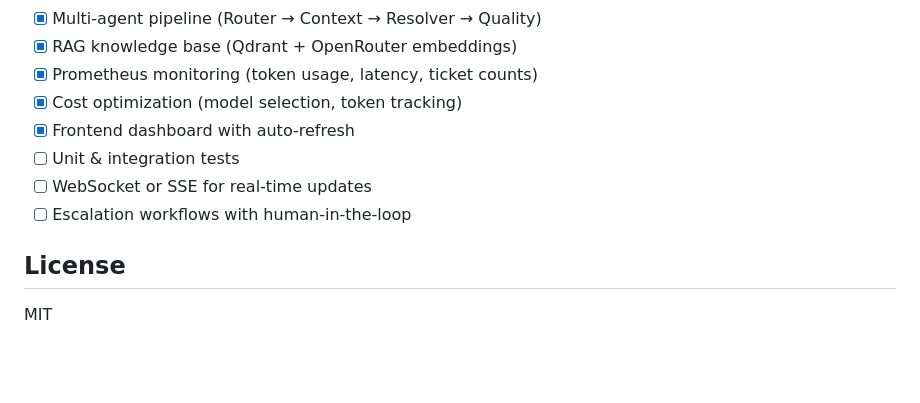
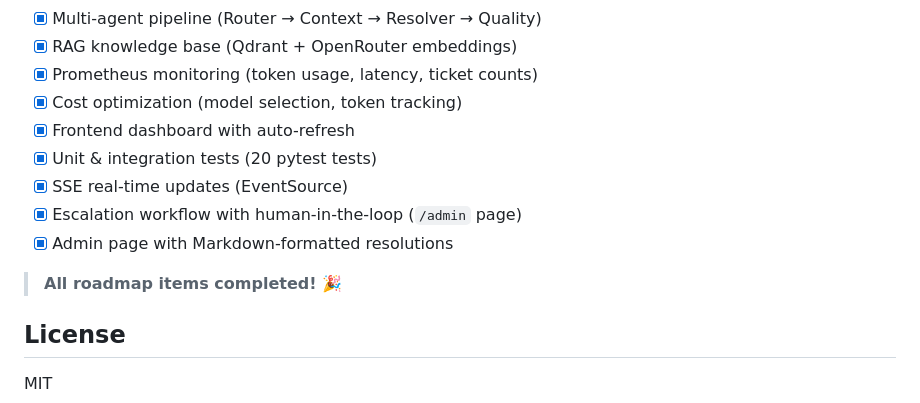
Before and after one commit to GucciPants/TicketPilot, a Markdown page: README.md, the part around the change. GitHub-like rendering; blank space fills up the shorter version.

Commit message:
Update roadmap: all items completed

```diff
--- a/README.md
+++ b/README.md
@@ -207,9 +207,12 @@ curl "http://localhost:8000/api/v1/documents/search?query=login&limit=3"
 - [x] Prometheus monitoring (token usage, latency, ticket counts)
 - [x] Cost optimization (model selection, token tracking)
 - [x] Frontend dashboard with auto-refresh
-- [ ] Unit & integration tests
-- [ ] WebSocket or SSE for real-time updates
-- [ ] Escalation workflows with human-in-the-loop
+- [x] Unit & integration tests (20 pytest tests)
+- [x] SSE real-time updates (EventSource)
+- [x] Escalation workflow with human-in-the-loop (`/admin` page)
+- [x] Admin page with Markdown-formatted resolutions
+
+> **All roadmap items completed!** 🎉
 
 ## License
 
```
